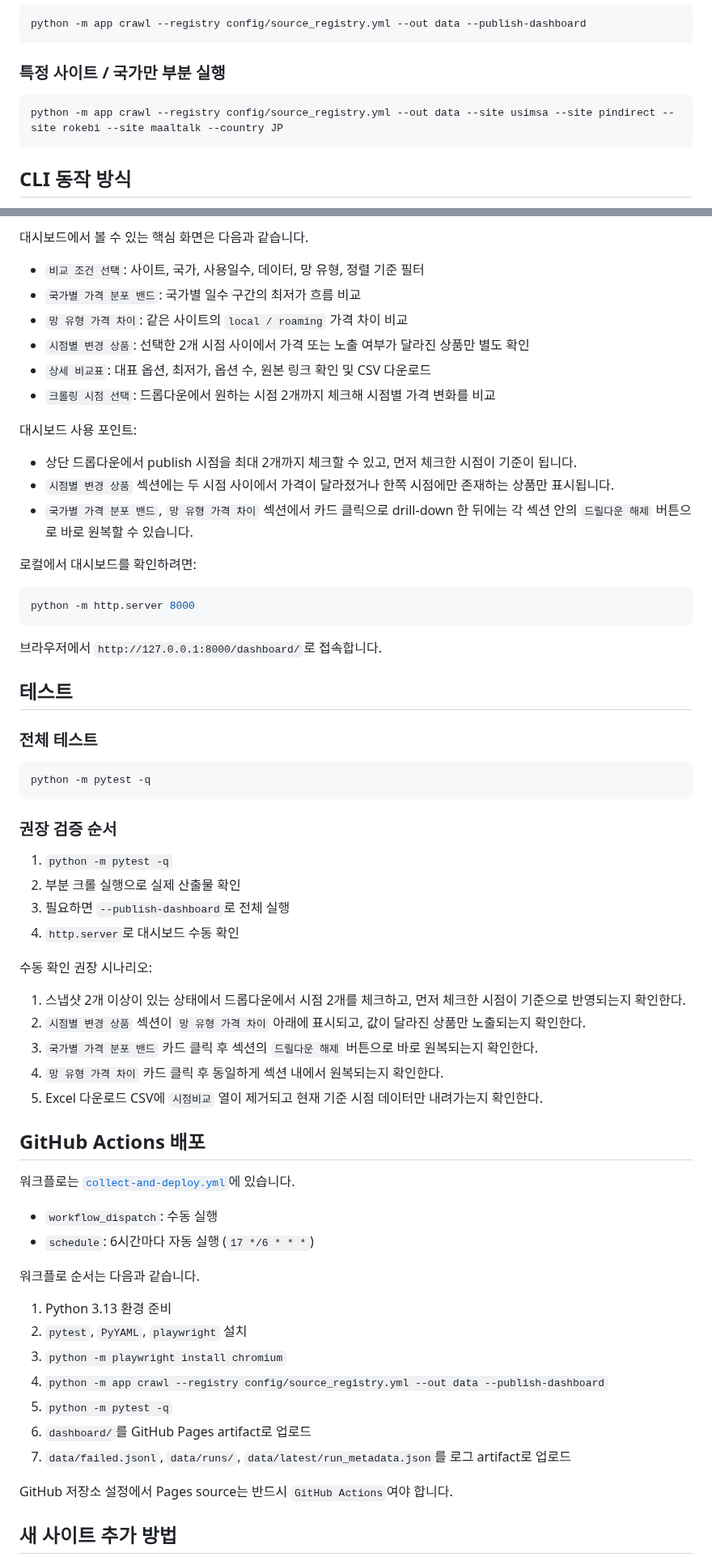
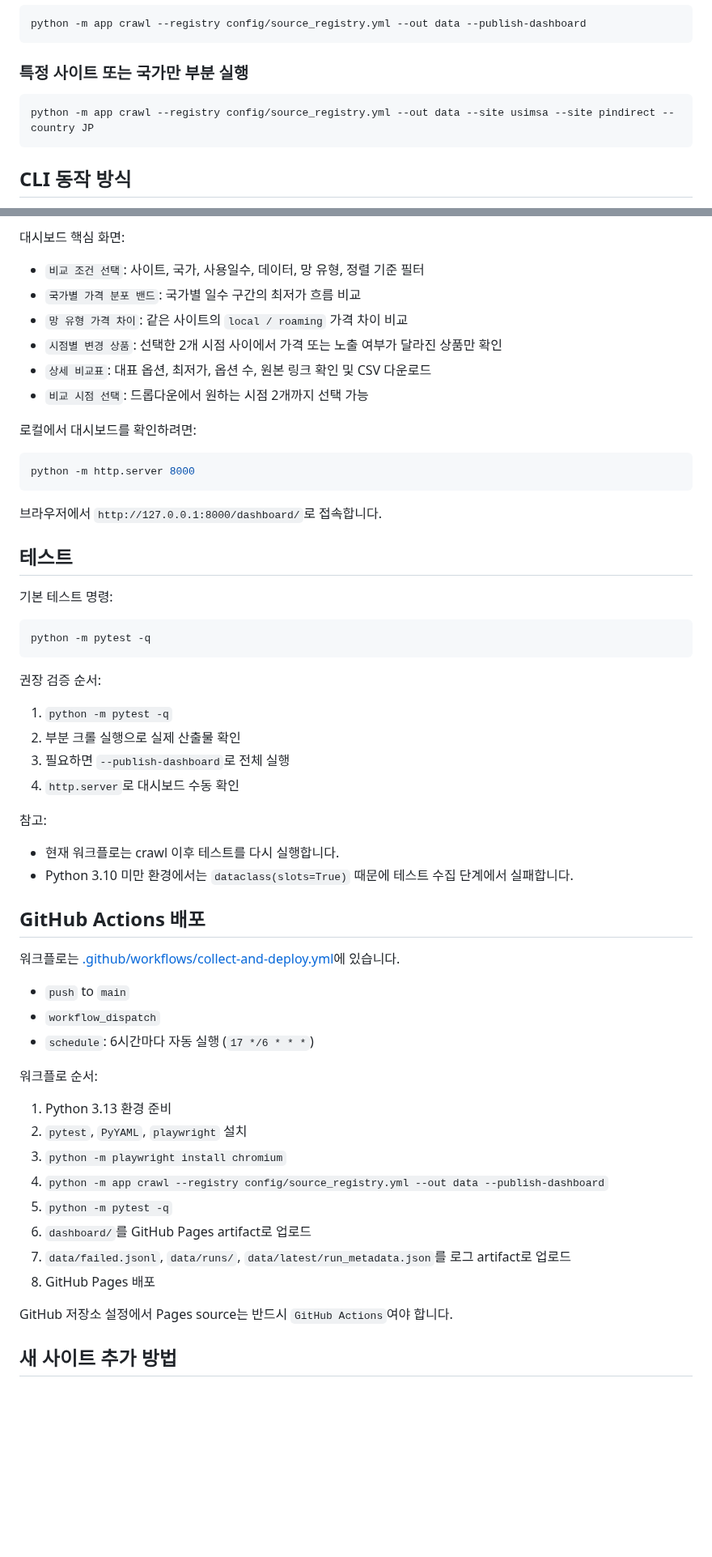
Before and after one commit to tyler-bit-ai/eSIMPriceCollectorDomestic, a Markdown page: README.md, 2 parts joined by grey strips. Shown at 81% size. Rendered like a GitHub page; blank space fills up the shorter version.

````diff
--- a/README.md
+++ b/README.md
@@ -98,10 +97,10 @@ python -m app crawl --registry config/source_registry.yml --out data
 python -m app crawl --registry config/source_registry.yml --out data --publish-dashboard
 ```
 
-### 특정 사이트 / 국가만 부분 실행
+### 특정 사이트 또는 국가만 부분 실행
 
 ```powershell
-python -m app crawl --registry config/source_registry.yml --out data --site usimsa --site pindirect --site rokebi --site maaltalk --country JP
+python -m app crawl --registry config/source_registry.yml --out data --site usimsa --site pindirect --country JP
 ```
 
 ## CLI 동작 방식
@@ -174,18 +152,12 @@ python -m app crawl --registry config/source_registry.yml --out data --site usim
 
-대시보드에서 볼 수 있는 핵심 화면은 다음과 같습니다.
+대시보드 핵심 화면:
 
 - `비교 조건 선택`: 사이트, 국가, 사용일수, 데이터, 망 유형, 정렬 기준 필터
 - `국가별 가격 분포 밴드`: 국가별 일수 구간의 최저가 흐름 비교
 - `망 유형 가격 차이`: 같은 사이트의 `local / roaming` 가격 차이 비교
-- `시점별 변경 상품`: 선택한 2개 시점 사이에서 가격 또는 노출 여부가 달라진 상품만 별도 확인
+- `시점별 변경 상품`: 선택한 2개 시점 사이에서 가격 또는 노출 여부가 달라진 상품만 확인
 - `상세 비교표`: 대표 옵션, 최저가, 옵션 수, 원본 링크 확인 및 CSV 다운로드
-- `크롤링 시점 선택`: 드롭다운에서 원하는 시점 2개까지 체크해 시점별 가격 변화를 비교
-
-대시보드 사용 포인트:
-
-- 상단 드롭다운에서 publish 시점을 최대 2개까지 체크할 수 있고, 먼저 체크한 시점이 기준이 됩니다.
-- `시점별 변경 상품` 섹션에는 두 시점 사이에서 가격이 달라졌거나 한쪽 시점에만 존재하는 상품만 표시됩니다.
-- `국가별 가격 분포 밴드`, `망 유형 가격 차이` 섹션에서 카드 클릭으로 drill-down 한 뒤에는 각 섹션 안의 `드릴다운 해제` 버튼으로 바로 원복할 수 있습니다.
+- `비교 시점 선택`: 드롭다운에서 원하는 시점 2개까지 선택 가능
 
 로컬에서 대시보드를 확인하려면:
 
@@ -197,35 +169,33 @@ python -m http.server 8000
 
 ## 테스트
 
-### 전체 테스트
+기본 테스트 명령:
 
 ```powershell
 python -m pytest -q
 ```
 
-### 권장 검증 순서
+권장 검증 순서:
 
 1. `python -m pytest -q`
 2. 부분 크롤 실행으로 실제 산출물 확인
 3. 필요하면 `--publish-dashboard`로 전체 실행
 4. `http.server`로 대시보드 수동 확인
 
-수동 확인 권장 시나리오:
+참고:
 
-1. 스냅샷 2개 이상이 있는 상태에서 드롭다운에서 시점 2개를 체크하고, 먼저 체크한 시점이 기준으로 반영되는지 확인한다.
-2. `시점별 변경 상품` 섹션이 `망 유형 가격 차이` 아래에 표시되고, 값이 달라진 상품만 노출되는지 확인한다.
-3. `국가별 가격 분포 밴드` 카드 클릭 후 섹션의 `드릴다운 해제` 버튼으로 바로 원복되는지 확인한다.
-4. `망 유형 가격 차이` 카드 클릭 후 동일하게 섹션 내에서 원복되는지 확인한다.
-5. Excel 다운로드 CSV에 `시점비교` 열이 제거되고 현재 기준 시점 데이터만 내려가는지 확인한다.
+- 현재 워크플로는 crawl 이후 테스트를 다시 실행합니다.
+- Python 3.10 미만 환경에서는 `dataclass(slots=True)` 때문에 테스트 수집 단계에서 실패합니다.
 
 ## GitHub Actions 배포
 
-워크플로는 [`collect-and-deploy.yml`](/C:/Codex/eSIMPriceCollector_Domestic/.github/workflows/collect-and-deploy.yml)에 있습니다.
+워크플로는 [.github/workflows/collect-and-deploy.yml](.github/workflows/collect-and-deploy.yml)에 있습니다.
 
-- `workflow_dispatch`: 수동 실행
+- `push` to `main`
+- `workflow_dispatch`
 - `schedule`: 6시간마다 자동 실행 (`17 */6 * * *`)
 
-워크플로 순서는 다음과 같습니다.
+워크플로 순서:
 
 1. Python 3.13 환경 준비
 2. `pytest`, `PyYAML`, `playwright` 설치
@@ -234,6 +204,7 @@ python -m pytest -q
 5. `python -m pytest -q`
 6. `dashboard/`를 GitHub Pages artifact로 업로드
 7. `data/failed.jsonl`, `data/runs/`, `data/latest/run_metadata.json`를 로그 artifact로 업로드
+8. GitHub Pages 배포
 
 GitHub 저장소 설정에서 Pages source는 반드시 `GitHub Actions`여야 합니다.
 
````
Also changed, not shown: other parts of README.md (+43 -65 lines), docs/images/dashboard-current.png (added).
